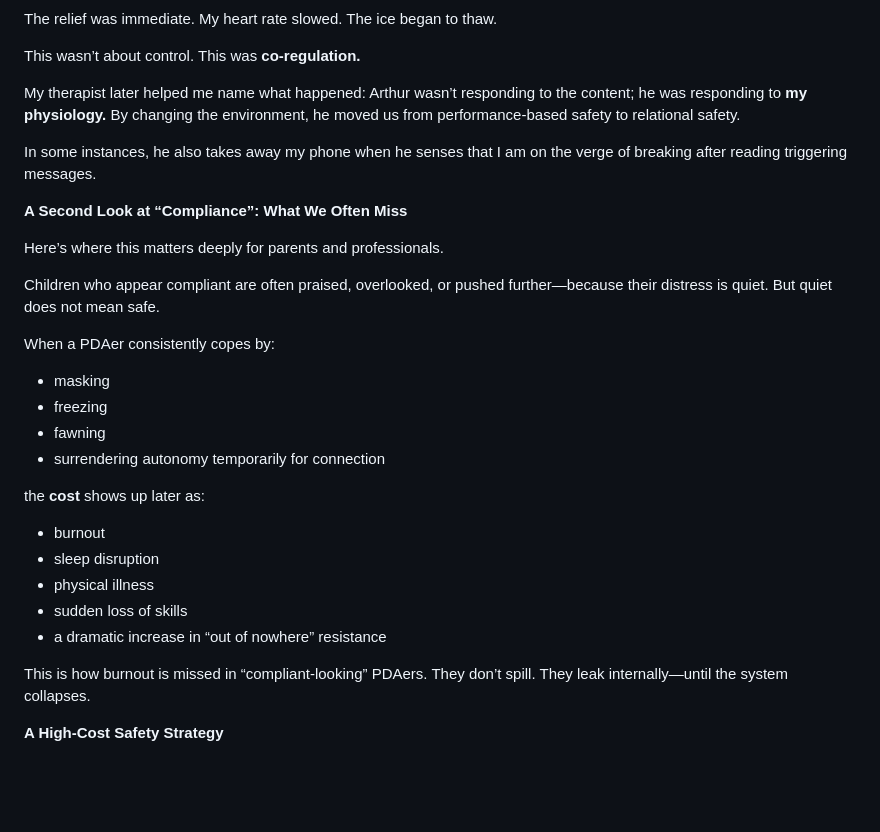
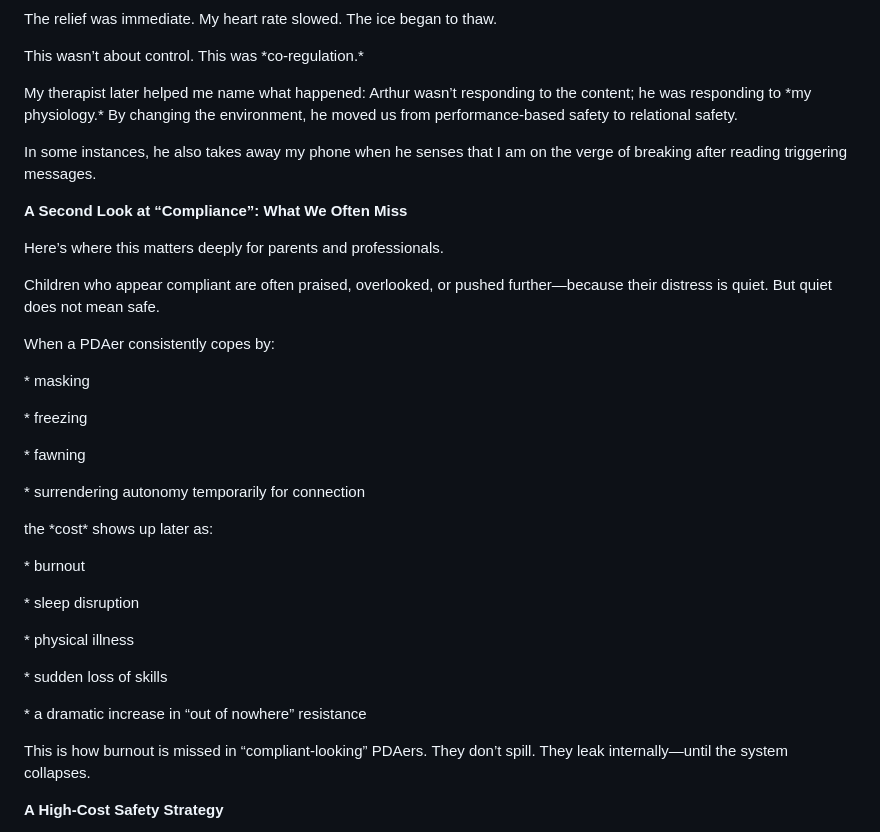
Before and after one commit to MarioWindsor/bamnio-website, a Markdown page: articles/the-mirror-iceberg-pda-equalising-and-the-cost-of-holding-it-together.md, the part around one of its changes. Drawn GitHub-style; blank space fills up the shorter version.

```diff
--- a/articles/the-mirror-iceberg-pda-equalising-and-the-cost-of-holding-it-together.md
+++ b/articles/the-mirror-iceberg-pda-equalising-and-the-cost-of-holding-it-together.md
@@ -197,9 +207,9 @@ He sensed the shift, took the remote, and replaced the video with his favourite
 
 The relief was immediate. My heart rate slowed. The ice began to thaw.
 
-This wasn’t about control. This was **co-regulation.**
+This wasn’t about control. This was \*co-regulation.\*
 
-My therapist later helped me name what happened: Arthur wasn’t responding to the content; he was responding to **my physiology.** By changing the environment, he moved us from performance-based safety to relational safety.
+My therapist later helped me name what happened: Arthur wasn’t responding to the content; he was responding to \*my physiology.\* By changing the environment, he moved us from performance-based safety to relational safety.
 
 In some instances, he also takes away my phone when he senses that I am on the verge of breaking after reading triggering messages.
 
@@ -211,18 +221,25 @@ Children who appear compliant are often praised, overlooked, or pushed further
 
 When a PDAer consistently copes by:
 
--  masking
--  freezing
--  fawning
--  surrendering autonomy temporarily for connection
+\* masking
 
-the **cost** shows up later as:
+\* freezing
 
--  burnout
--  sleep disruption
--  physical illness
--  sudden loss of skills
--  a dramatic increase in “out of nowhere” resistance
+\* fawning
+
+\* surrendering autonomy temporarily for connection
+
+the \*cost\* shows up later as:
+
+\* burnout
+
+\* sleep disruption
+
+\* physical illness
+
+\* sudden loss of skills
+
+\* a dramatic increase in “out of nowhere” resistance
 
 This is how burnout is missed in “compliant-looking” PDAers. They don’t spill. They leak internally—until the system collapses.
 
```
Also changed, not shown: other parts of articles/the-mirror-iceberg-pda-equalising-and-the-cost-of-holding-it-together.md (+70 -51 lines).
